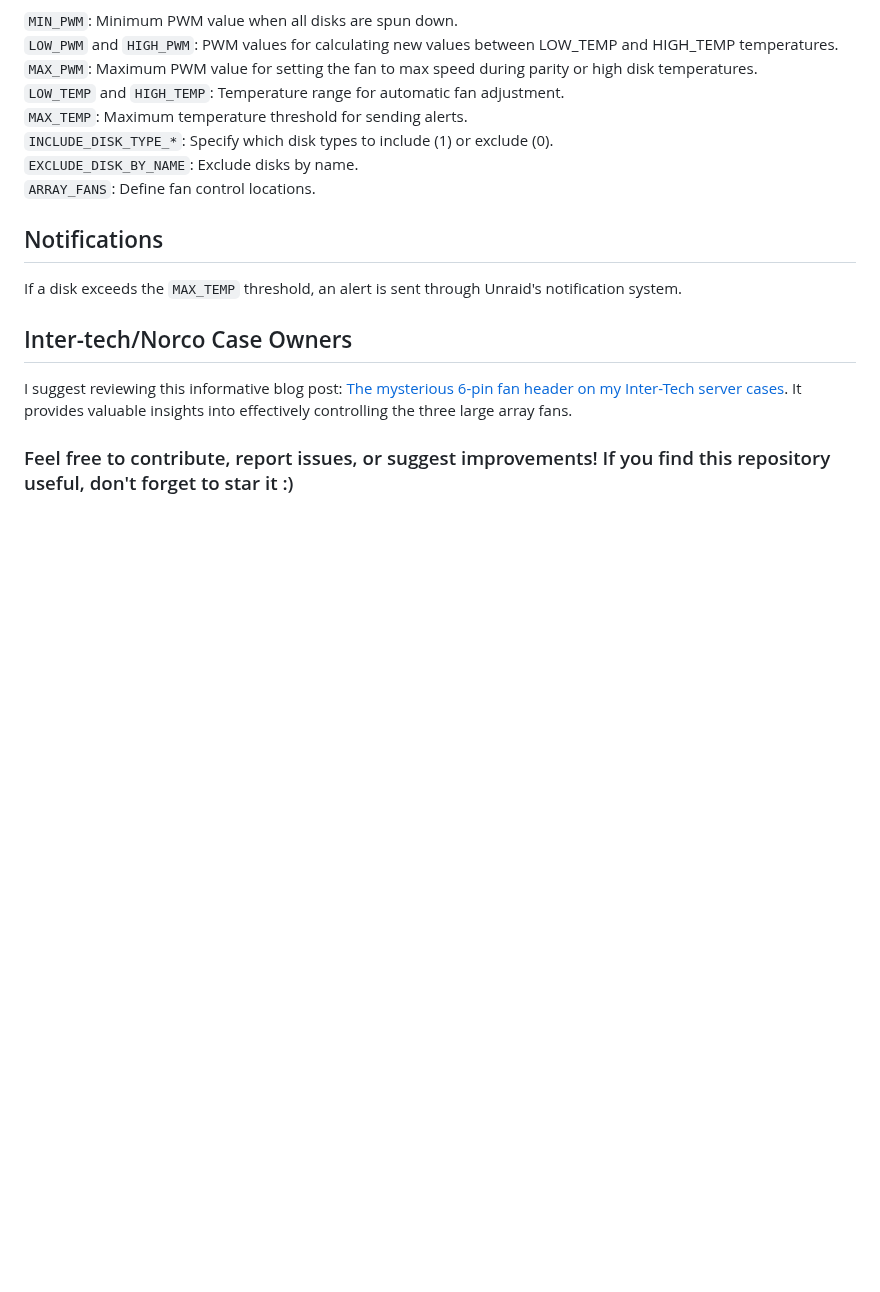
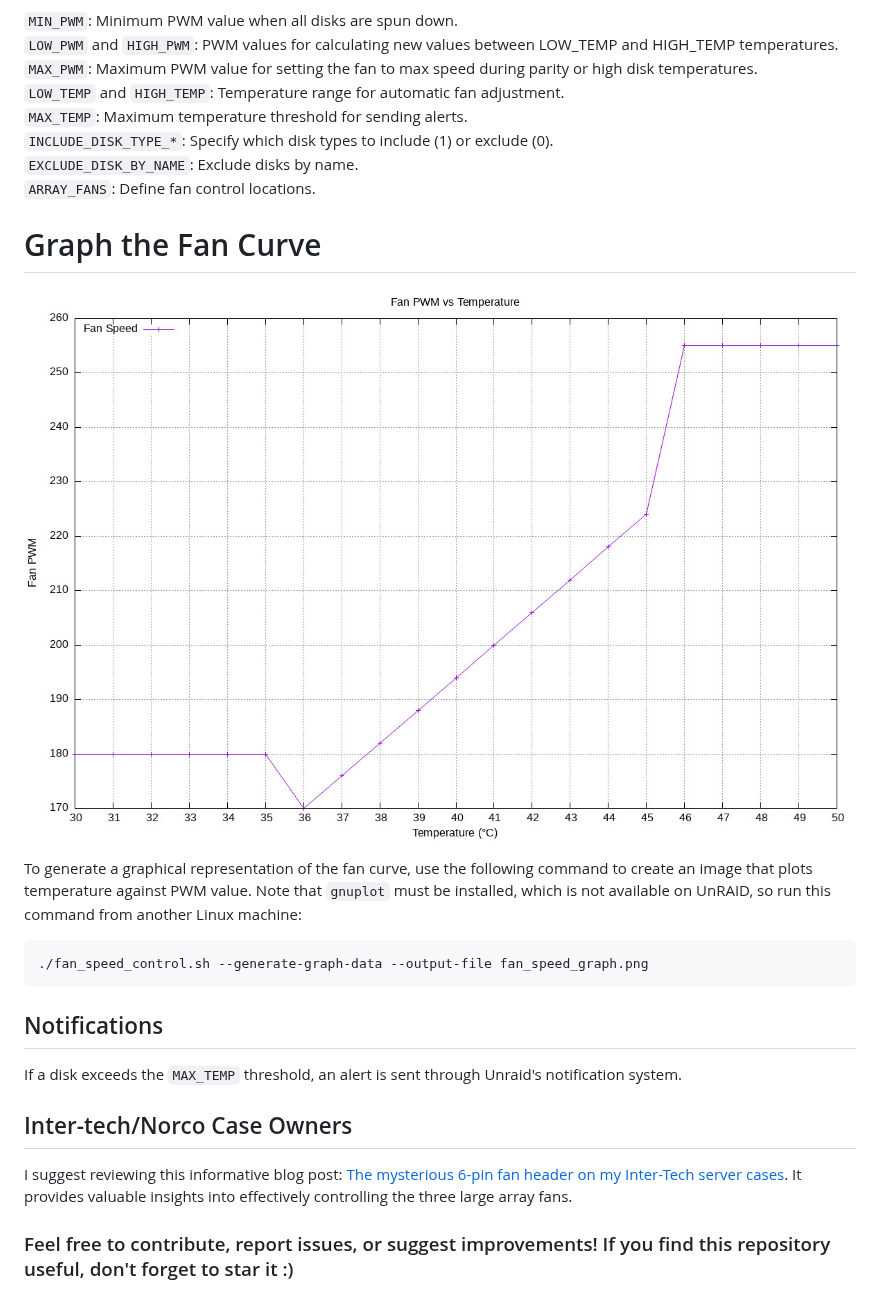
Before and after one commit to IDmedia/fan-control-script, a Markdown page: README.md, the part around the change. GitHub-like rendering; pictures changed too: extras/fan_speed_graph.png (added); blank space fills up the shorter version.

Commit message:
Update the documentation

````diff
--- a/README.md
+++ b/README.md
@@ -61,6 +61,17 @@ Adjust the following parameters in the script according to your preferences:
 `ARRAY_FANS`: Define fan control locations.
 
 
+# Graph the Fan Curve
+
+![Fan Curve Screenshot](extras/fan_speed_graph.png)
+
+To generate a graphical representation of the fan curve, use the following command to create an image that plots temperature against PWM value. Note that `gnuplot` must be installed, which is not available on UnRAID, so run this command from another Linux machine:
+
+```
+./fan_speed_control.sh --generate-graph-data --output-file fan_speed_graph.png
+```
+
+
 ## Notifications
 If a disk exceeds the `MAX_TEMP` threshold, an alert is sent through Unraid's notification system.
 
````
Also changed, not shown: 1 other file.
